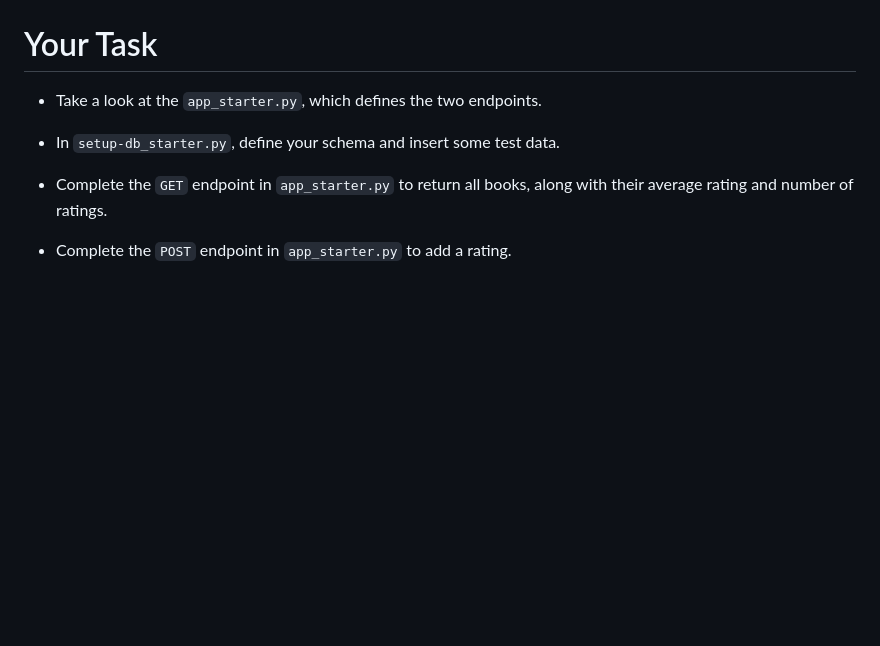
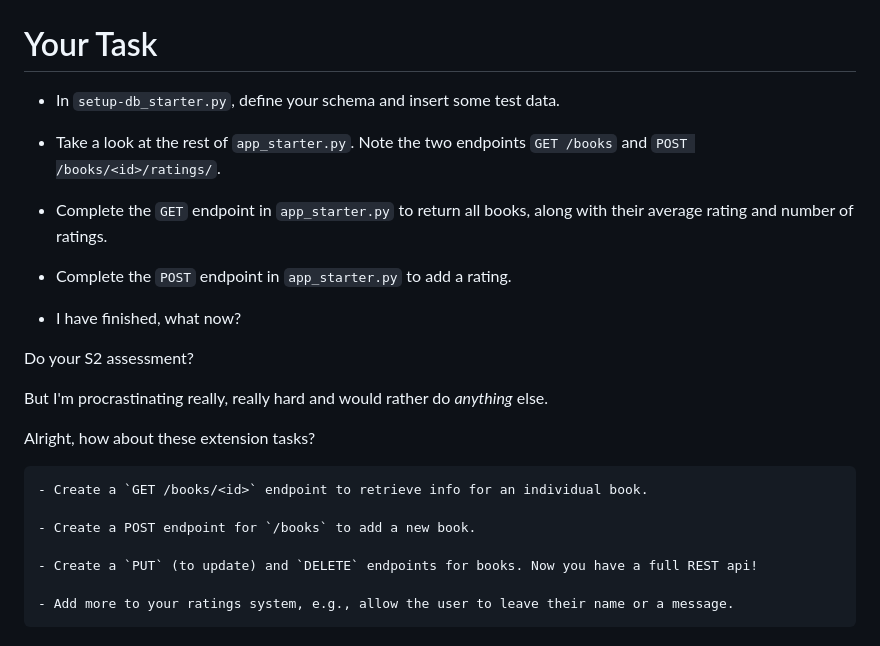
Before and after one commit to holliebaker/db-other-apps, a Markdown page: rate-my-book/README.md, the part around the change printed below. Rendered like a GitHub page; blank space fills up the shorter version.

```diff
--- a/rate-my-book/README.md
+++ b/rate-my-book/README.md
@@ -132,11 +196,27 @@ def create():
 
 # Your Task
 
-- Take a look at the `app_starter.py`, which defines the two endpoints.
+- In `setup-db_starter.py`, define your schema and insert some test data.
 
-- In `setup-db_starter.py`, define your schema and insert some test data.
+- Take a look at the rest of `app_starter.py`. Note the two endpoints `GET /books` and `POST /books/<id>/ratings/`.
 
 - Complete the `GET` endpoint in `app_starter.py` to return all books, along with their average rating and number of
   ratings.
 
 - Complete the `POST` endpoint in `app_starter.py` to add a rating.
+
+- I have finished, what now?
+
+Do your S2 assessment?
+
+But I'm procrastinating really, really hard and would rather do *anything* else.
+
+Alright, how about these extension tasks?
+
+	- Create a `GET /books/<id>` endpoint to retrieve info for an individual book.
+
+	- Create a POST endpoint for `/books` to add a new book.
+
+	- Create a `PUT` (to update) and `DELETE` endpoints for books. Now you have a full REST api!
+
+	- Add more to your ratings system, e.g., allow the user to leave their name or a message.
```
Also changed, not shown: other parts of rate-my-book/README.md (+64 -0 lines), rate-my-book/get.png (added), rate-my-book/post.png (added), 2 other files.
